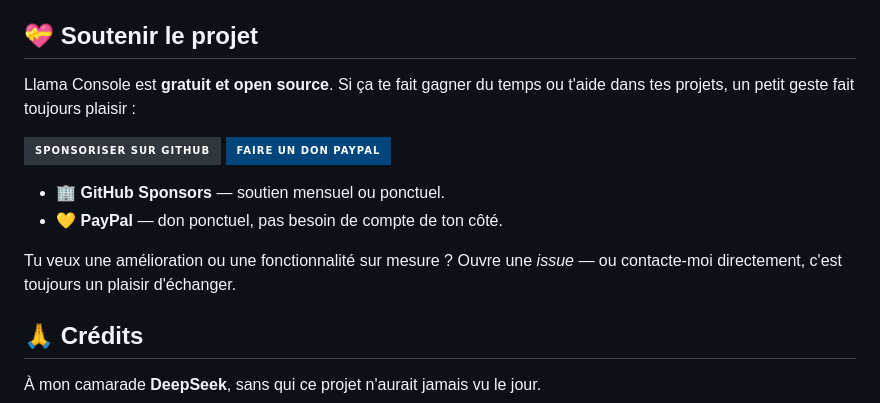
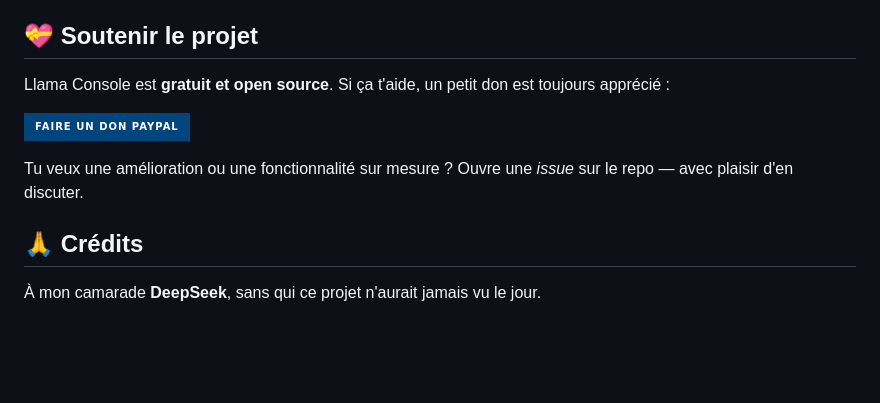
Before and after one commit to autostoppeur48/llama-console-portable, a Markdown page: README.fr.md, the part around the change. Drawn GitHub-style; badges without logos; blank space fills up the shorter version.

Commit message:
Revise support section in French README
Updated donation section and removed GitHub Sponsors and PayPal details.

```diff
--- a/README.fr.md
+++ b/README.fr.md
@@ -218,17 +218,13 @@ agit dans `workspace/` (dossier créé à la racine) :
 
 ## 💝 Soutenir le projet
 
-Llama Console est **gratuit et open source**. Si ça te fait gagner du temps ou
-t'aide dans tes projets, un petit geste fait toujours plaisir :
+Llama Console est **gratuit et open source**. Si ça t'aide, un petit don est
+toujours apprécié :
 
-[![Sponsoriser sur GitHub](https://img.shields.io/badge/Sponsoriser%20sur%20GitHub-30363D?style=for-the-badge&logo=github-sponsors&logoColor=white)](https://github.com/sponsors/autostoppeur48)
 [![Faire un don PayPal](https://img.shields.io/badge/Faire%20un%20don%20PayPal-00457C?style=for-the-badge&logo=paypal&logoColor=white)](https://paypal.me/teophanonica)
 
-- 🏢 **GitHub Sponsors** — soutien mensuel ou ponctuel.
-- 💛 **PayPal** — don ponctuel, pas besoin de compte de ton côté.
-
-Tu veux une amélioration ou une fonctionnalité sur mesure ? Ouvre une *issue* —
-ou contacte-moi directement, c'est toujours un plaisir d'échanger.
+Tu veux une amélioration ou une fonctionnalité sur mesure ? Ouvre une *issue*
+sur le repo — avec plaisir d'en discuter.
 
 ## 🙏 Crédits
 
```
